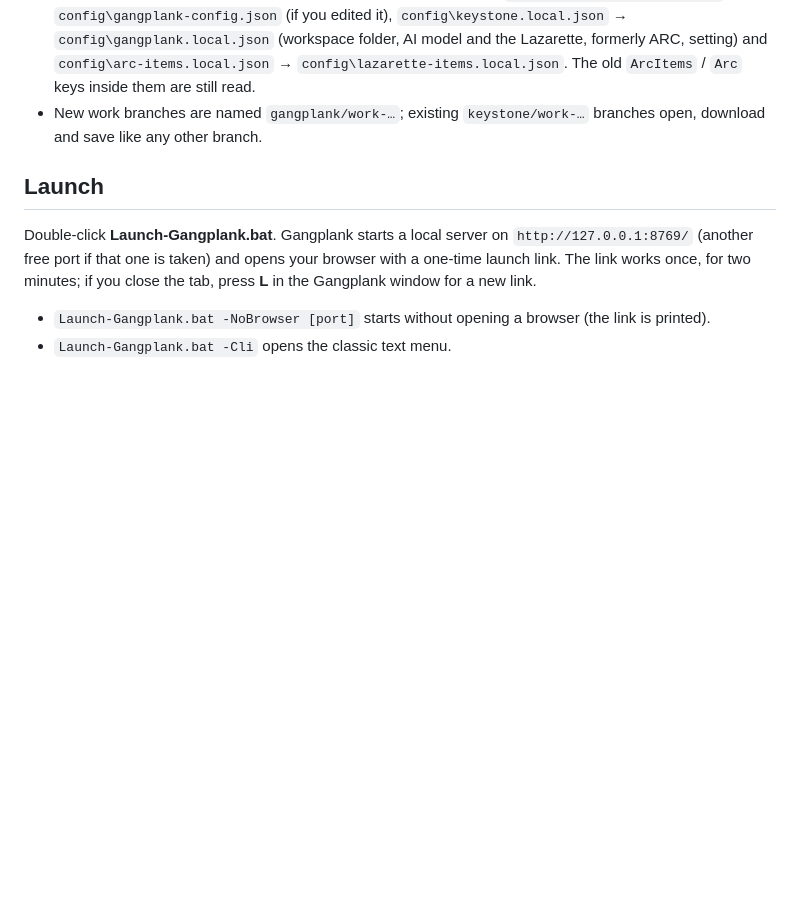
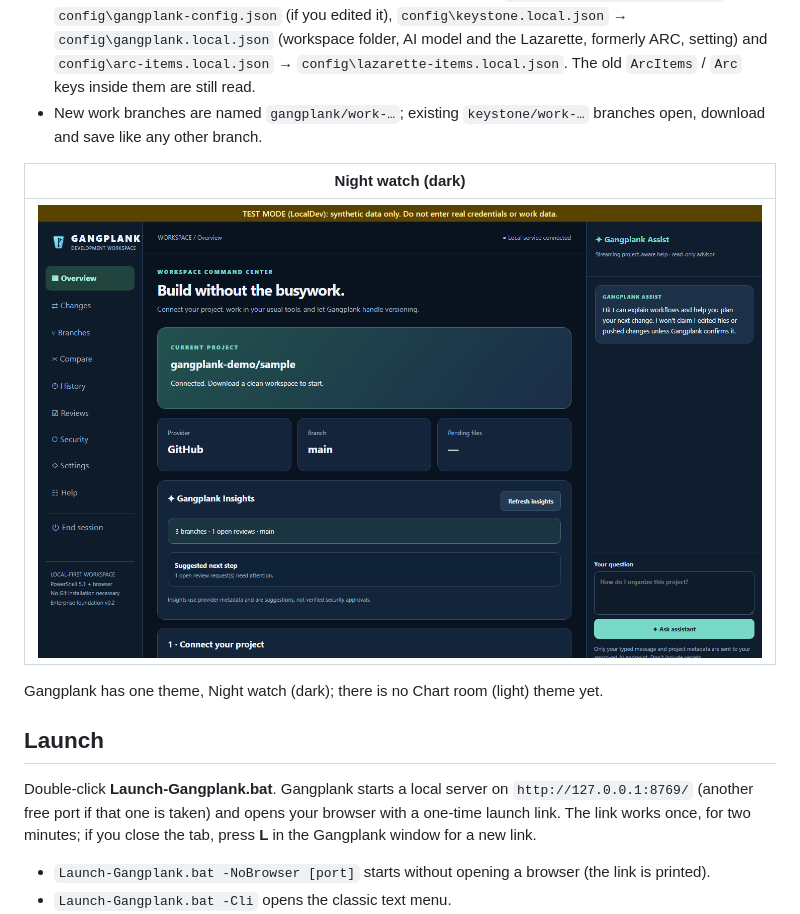
Before and after one commit to fleethacker-data-crucible/Gangplank, a Markdown page: README.md, the part around the change. GitHub-like rendering; pictures changed too: docs/screenshots/workspace-night-watch.png (added); blank space fills up the shorter version.

Commit message:
README: add a workspace screenshot (LocalDev mock data, Night watch theme)

```diff
--- a/README.md
+++ b/README.md
@@ -17,6 +17,12 @@ A gangplank is how people who aren't sailors get aboard a ship without falling i
 - `KEYSTONE_*` environment variables still work; `GANGPLANK_*` wins when both are set. `KEYSTONE_ARC_PATH` becomes `GANGPLANK_LAZARETTE_PATH` and `KEYSTONE_ARC_ITEM_*` becomes `GANGPLANK_LAZARETTE_ITEM_*`.
 - Config files are copied forward once, the originals left as they were: `config\keystone-config.json` → `config\gangplank-config.json` (if you edited it), `config\keystone.local.json` → `config\gangplank.local.json` (workspace folder, AI model and the Lazarette, formerly ARC, setting) and `config\arc-items.local.json` → `config\lazarette-items.local.json`. The old `ArcItems` / `Arc` keys inside them are still read.
 - New work branches are named `gangplank/work-…`; existing `keystone/work-…` branches open, download and save like any other branch.
+
+| Night watch (dark) |
+| --- |
+| ![Gangplank workspace in the Night watch theme](docs/screenshots/workspace-night-watch.png) |
+
+Gangplank has one theme, Night watch (dark); there is no Chart room (light) theme yet.
 
 ## Launch
 Double-click **Launch-Gangplank.bat**. Gangplank starts a local server on `http://127.0.0.1:8769/` (another free port if that one is taken) and opens your browser with a one-time launch link. The link works once, for two minutes; if you close the tab, press **L** in the Gangplank window for a new link.
```
Also changed, not shown: 1 other file.
